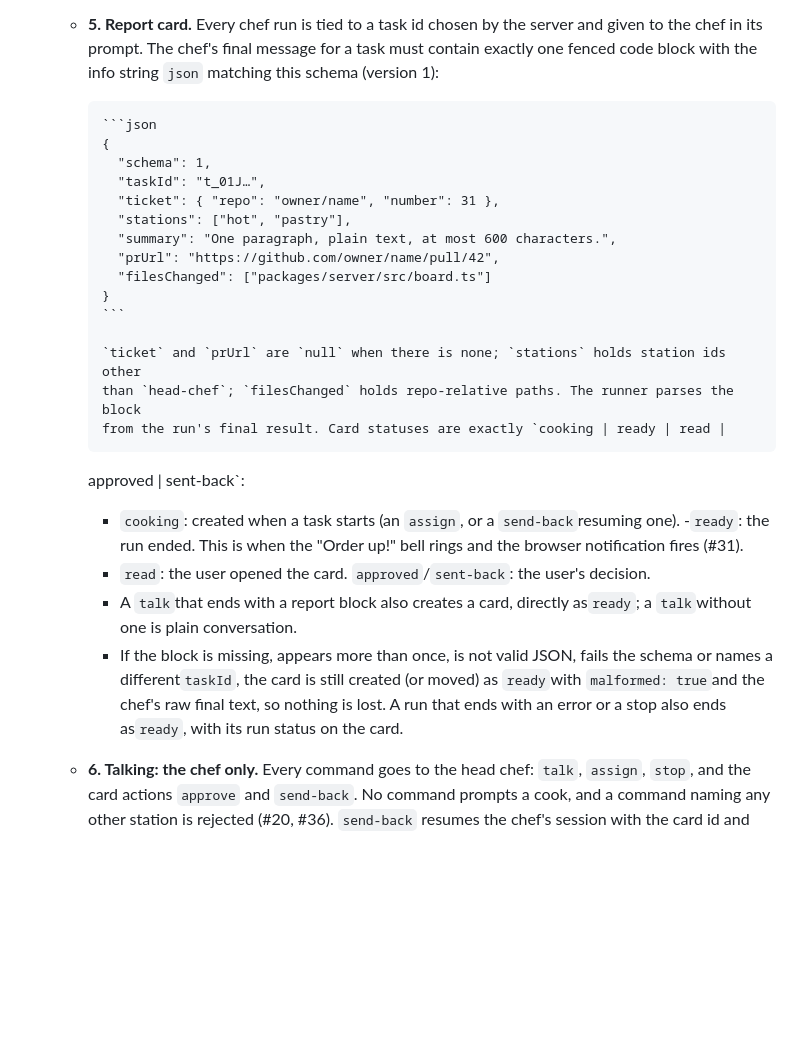
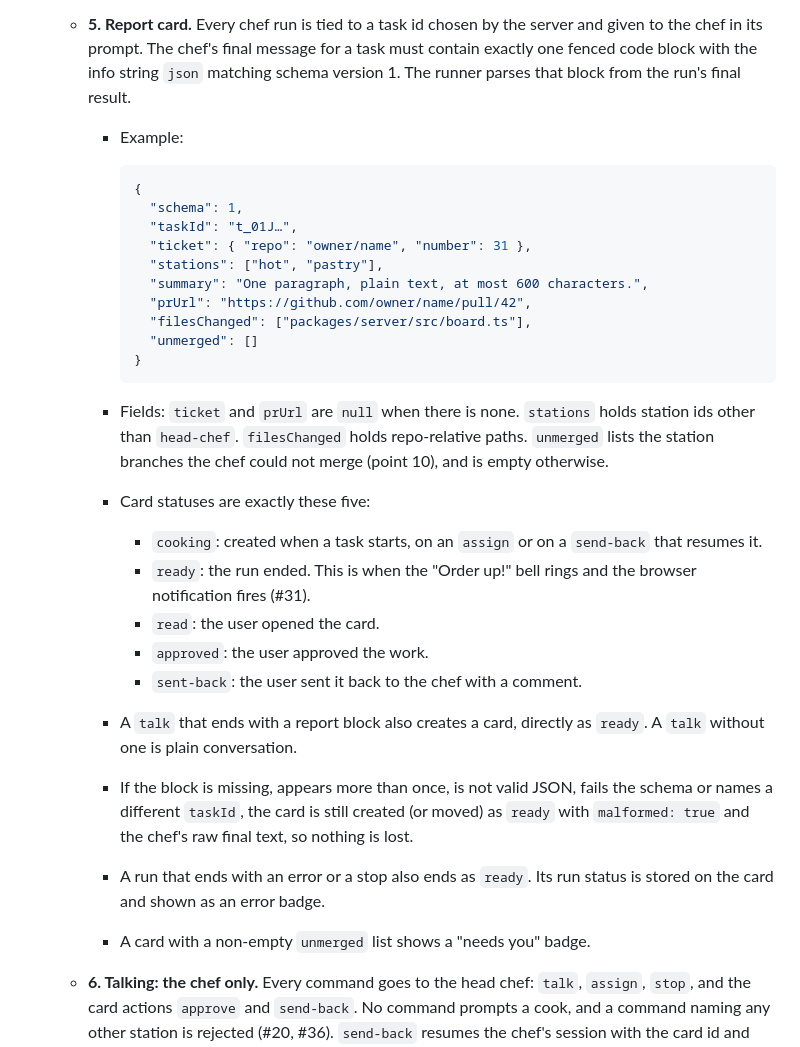
Before and after one commit to enzo-thuilliez/orderup, a Markdown page: DECISIONS.md, the part around one of its changes. GitHub-like rendering; blank space fills up the shorter version.

````diff
--- a/DECISIONS.md
+++ b/DECISIONS.md
@@ -362,36 +363,42 @@ ones, supersede them instead.
       kitchen, so the limit is met by construction and stays as a guard for later (#33).
   - **5. Report card.** Every chef run is tied to a task id chosen by the server and given
     to the chef in its prompt. The chef's final message for a task must contain exactly one
-    fenced code block with the info string `json` matching this schema (version 1):
+    fenced code block with the info string `json` matching schema version 1. The runner
+    parses that block from the run's final result.
+    - Example:
 
-        ```json
-        {
-          "schema": 1,
-          "taskId": "t_01J…",
-          "ticket": { "repo": "owner/name", "number": 31 },
-          "stations": ["hot", "pastry"],
-          "summary": "One paragraph, plain text, at most 600 characters.",
-          "prUrl": "https://github.com/owner/name/pull/42",
-          "filesChanged": ["packages/server/src/board.ts"]
-        }
-        ```
+      ```json
+      {
+        "schema": 1,
+        "taskId": "t_01J…",
+        "ticket": { "repo": "owner/name", "number": 31 },
+        "stations": ["hot", "pastry"],
+        "summary": "One paragraph, plain text, at most 600 characters.",
+        "prUrl": "https://github.com/owner/name/pull/42",
+        "filesChanged": ["packages/server/src/board.ts"],
+        "unmerged": []
+      }
+      ```
 
-        `ticket` and `prUrl` are `null` when there is none; `stations` holds station ids other
-        than `head-chef`; `filesChanged` holds repo-relative paths. The runner parses the block
-        from the run's final result. Card statuses are exactly `cooking | ready | read |
-
-    approved | sent-back`:
-    - `cooking`: created when a task starts (an `assign`, or a `send-back`resuming one).
-      \-`ready`: the run ended. This is when the "Order up!" bell rings and the browser
-      notification fires (#31).
-    - `read`: the user opened the card. `approved`/`sent-back`: the user's decision.
-    - A `talk`that ends with a report block also creates a card, directly as`ready`; a
-      `talk`without one is plain conversation.
+    - Fields: `ticket` and `prUrl` are `null` when there is none. `stations` holds station
+      ids other than `head-chef`. `filesChanged` holds repo-relative paths. `unmerged` lists
+      the station branches the chef could not merge (point 10), and is empty otherwise.
+    - Card statuses are exactly these five:
+      - `cooking`: created when a task starts, on an `assign` or on a `send-back` that
+        resumes it.
+      - `ready`: the run ended. This is when the "Order up!" bell rings and the browser
+        notification fires (#31).
+      - `read`: the user opened the card.
+      - `approved`: the user approved the work.
+      - `sent-back`: the user sent it back to the chef with a comment.
+    - A `talk` that ends with a report block also creates a card, directly as `ready`. A
+      `talk` without one is plain conversation.
     - If the block is missing, appears more than once, is not valid JSON, fails the schema or
-      names a different`taskId`, the card is still created (or moved) as `ready`with
-      `malformed: true`and the chef's raw final text, so nothing is lost. A run that ends
-      with an error or a stop also ends as`ready`, with its run status on the card.
-
+      names a different `taskId`, the card is still created (or moved) as `ready` with
+      `malformed: true` and the chef's raw final text, so nothing is lost.
+    - A run that ends with an error or a stop also ends as `ready`. Its run status is stored
+      on the card and shown as an error badge.
+    - A card with a non-empty `unmerged` list shows a "needs you" badge.
   - **6. Talking: the chef only.** Every command goes to the head chef: `talk`, `assign`,
     `stop`, and the card actions `approve` and `send-back`. No command prompts a cook, and a
     command naming any other station is rejected (#20, #36). `send-back` resumes the chef's
````
Also changed, not shown: other parts of DECISIONS.md (+83 -27 lines), docs/architecture.md (+5 -2 lines).
